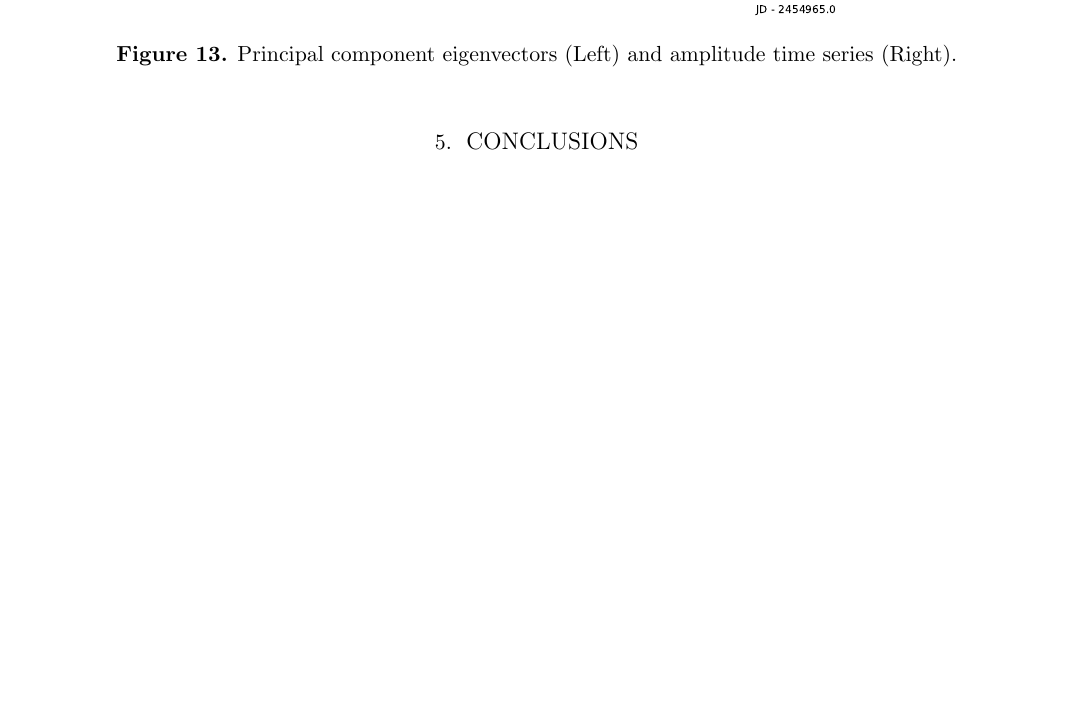
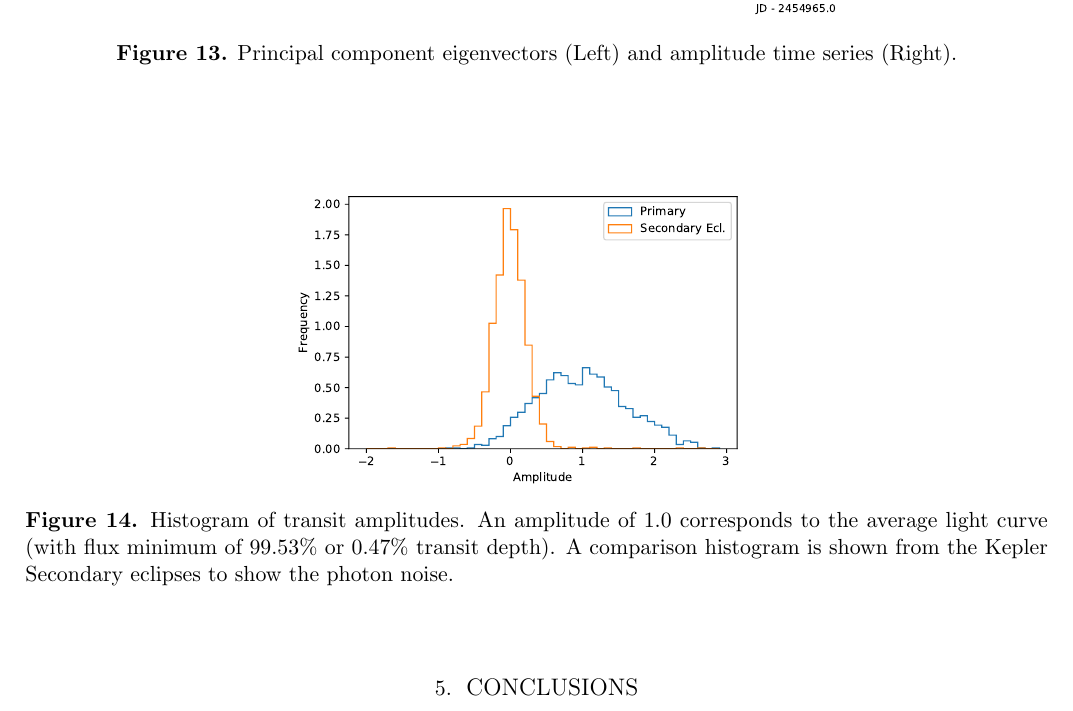
Before and after one commit to eas342/kic1255paper02, a LaTeX paper (ms.tex): part of page 15 of 16, cut so that both start at the same text, the shorter picture padded with empty space. Compiled offline with pdfLaTeX.

Commit message:
added a histo plot for K1255 amplitudes.

```diff
--- a/ms.tex
+++ b/ms.tex
@@ -429,6 +429,16 @@ where $A$ is the amplitude vector, $f$ is the flux matrix with x indices of time
 \end{centering}
 \end{figure*}
 
+\begin{figure*}[!hbtp]
+\begin{centering}
+\includegraphics[width=0.49\textwidth]{images/kepler/amplitude_histogram.pdf}
+\caption{Histogram of transit amplitudes.
+An amplitude of 1.0 corresponds to the average light curve (with flux minimum of 99.53\% or 0.47\% transit depth).
+A comparison histogram is shown from the Kepler Secondary eclipses to show the photon noise.}\label{fig:secEclipse}
+\end{centering}
+\end{figure*}
+
+
 \section{Conclusions}\label{sec:conclusions}
 
 \section{Acknowledgements}
```
Also changed, not shown: images/kepler/amplitude_histogram.pdf (added).
